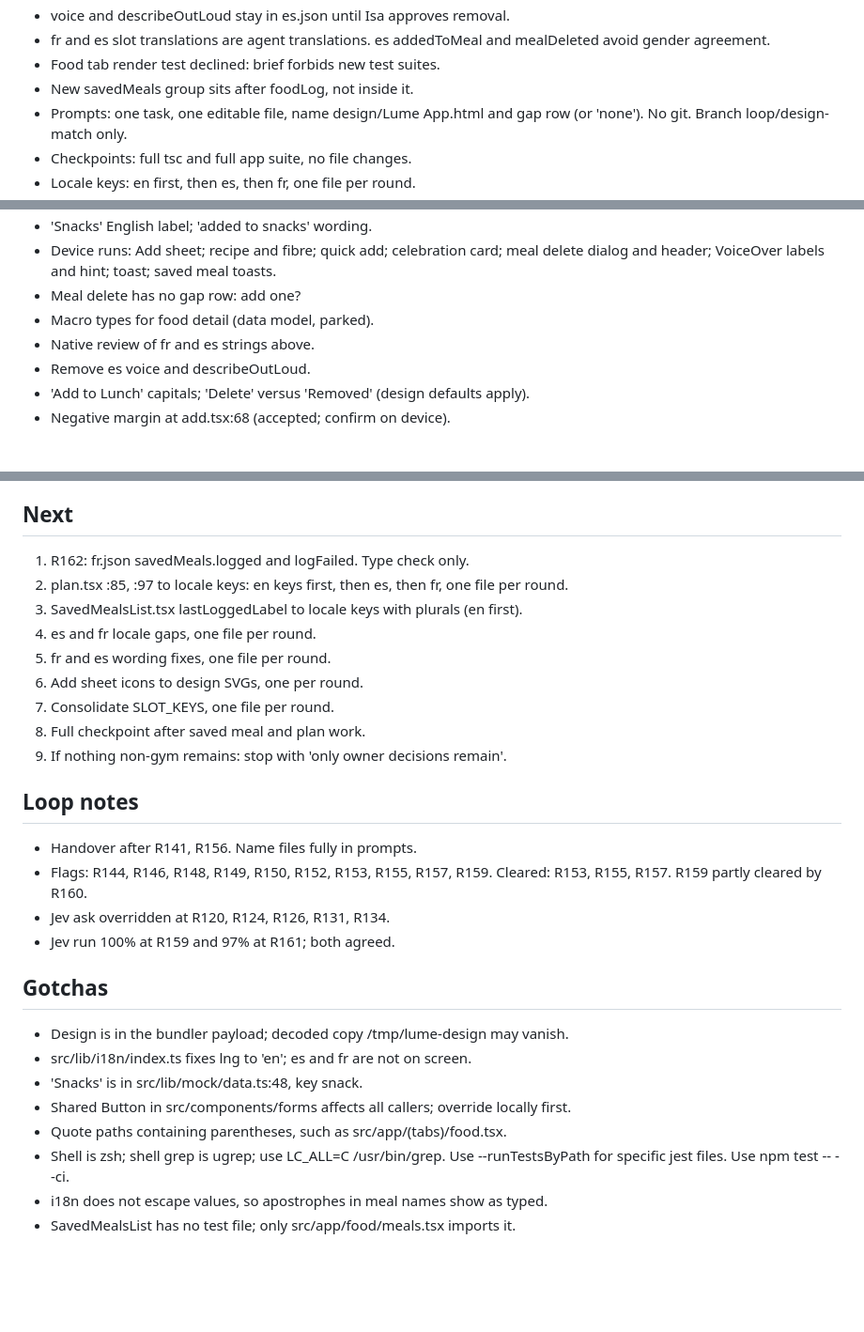
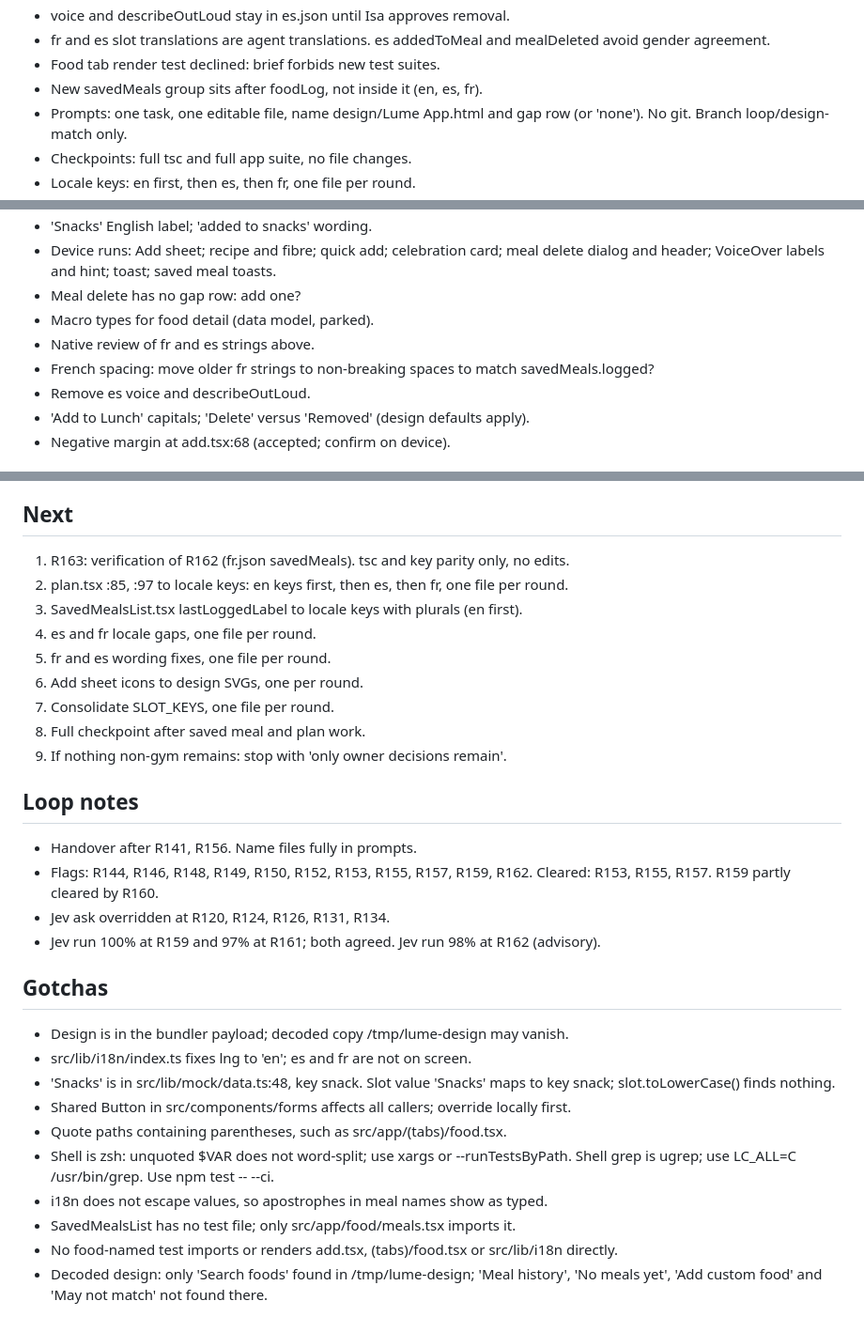
Before and after one commit to 4mohdisa/VeltAI, a Markdown page: loop/NOTES.md, 3 parts joined by grey strips. Shown at 94% size. Rendered like a GitHub page; blank space fills up the shorter version.

Commit message:
loop round 128

```diff
--- a/loop/NOTES.md
+++ b/loop/NOTES.md
@@ -18,7 +18,7 @@ Match design/Lume App.html across the 41 rows of DESIGN_GAP_ANALYSIS.md. Branch
 - voice and describeOutLoud stay in es.json until Isa approves removal.
 - fr and es slot translations are agent translations. es addedToMeal and mealDeleted avoid gender agreement.
 - Food tab render test declined: brief forbids new test suites.
-- New savedMeals group sits after foodLog, not inside it.
+- New savedMeals group sits after foodLog, not inside it (en, es, fr).
 - Prompts: one task, one editable file, name design/Lume App.html and gap row (or 'none'). No git. Branch loop/design-match only.
 - Checkpoints: full tsc and full app suite, no file changes.
 - Locale keys: en first, then es, then fr, one file per round.
@@ -69,6 +71,7 @@ Match design/Lume App.html across the 41 rows of DESIGN_GAP_ANALYSIS.md. Branch
 - Meal delete has no gap row: add one?
 - Macro types for food detail (data model, parked).
 - Native review of fr and es strings above.
+- French spacing: move older fr strings to non-breaking spaces to match savedMeals.logged?
 - Remove es voice and describeOutLoud.
 - 'Add to Lunch' capitals; 'Delete' versus 'Removed' (design defaults apply).
 - Negative margin at add.tsx:68 (accepted; confirm on device).
@@ -83,7 +86,7 @@ Match design/Lume App.html across the 41 rows of DESIGN_GAP_ANALYSIS.md. Branch
 - Food tab render test for add labels, hint and toast (needs a new test suite; not allowed).
 
 ## Next
-1. R162: fr.json savedMeals.logged and logFailed. Type check only.
+1. R163: verification of R162 (fr.json savedMeals). tsc and key parity only, no edits.
 2. plan.tsx :85, :97 to locale keys: en keys first, then es, then fr, one file per round.
 3. SavedMealsList.tsx lastLoggedLabel to locale keys with plurals (en first).
 4. es and fr locale gaps, one file per round.
@@ -95,16 +98,18 @@ Match design/Lume App.html across the 41 rows of DESIGN_GAP_ANALYSIS.md. Branch
 
 ## Loop notes
 - Handover after R141, R156. Name files fully in prompts.
-- Flags: R144, R146, R148, R149, R150, R152, R153, R155, R157, R159. Cleared: R153, R155, R157. R159 partly cleared by R160.
+- Flags: R144, R146, R148, R149, R150, R152, R153, R155, R157, R159, R162. Cleared: R153, R155, R157. R159 partly cleared by R160.
 - Jev ask overridden at R120, R124, R126, R131, R134.
-- Jev run 100% at R159 and 97% at R161; both agreed.
+- Jev run 100% at R159 and 97% at R161; both agreed. Jev run 98% at R162 (advisory).
 
 ## Gotchas
 - Design is in the bundler payload; decoded copy /tmp/lume-design may vanish.
 - src/lib/i18n/index.ts fixes lng to 'en'; es and fr are not on screen.
-- 'Snacks' is in src/lib/mock/data.ts:48, key snack.
+- 'Snacks' is in src/lib/mock/data.ts:48, key snack. Slot value 'Snacks' maps to key snack; slot.toLowerCase() finds nothing.
 - Shared Button in src/components/forms affects all callers; override locally first.
 - Quote paths containing parentheses, such as src/app/(tabs)/food.tsx.
-- Shell is zsh; shell grep is ugrep; use LC_ALL=C /usr/bin/grep. Use --runTestsByPath for specific jest files. Use npm test -- --ci.
+- Shell is zsh: unquoted $VAR does not word-split; use xargs or --runTestsByPath. Shell grep is ugrep; use LC_ALL=C /usr/bin/grep. Use npm test -- --ci.
 - i18n does not escape values, so apostrophes in meal names show as typed.
 - SavedMealsList has no test file; only src/app/food/meals.tsx imports it.
+- No food-named test imports or renders add.tsx, (tabs)/food.tsx or src/lib/i18n directly.
+- Decoded design: only 'Search foods' found in /tmp/lume-design; 'Meal history', 'No meals yet', 'Add custom food' and 'May not match' not found there.
```
Also changed, not shown: other parts of loop/NOTES.md (+4 -2 lines), loop/DECISIONS_LOG.md (+3 -0 lines).
